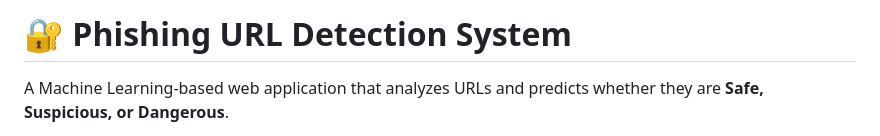
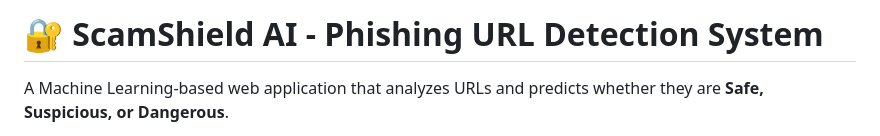
Before and after one commit to arpit21012006/phishing-url-detection, a Markdown page: README.md, the part around the change. GitHub-like rendering.

```diff
--- a/README.md
+++ b/README.md
@@ -1,4 +1,4 @@
-# 🔐 Phishing URL Detection System
+# 🔐 ScamShield AI - Phishing URL Detection System
 
 A Machine Learning-based web application that analyzes URLs and predicts whether they are **Safe, Suspicious, or Dangerous**.
 
```
